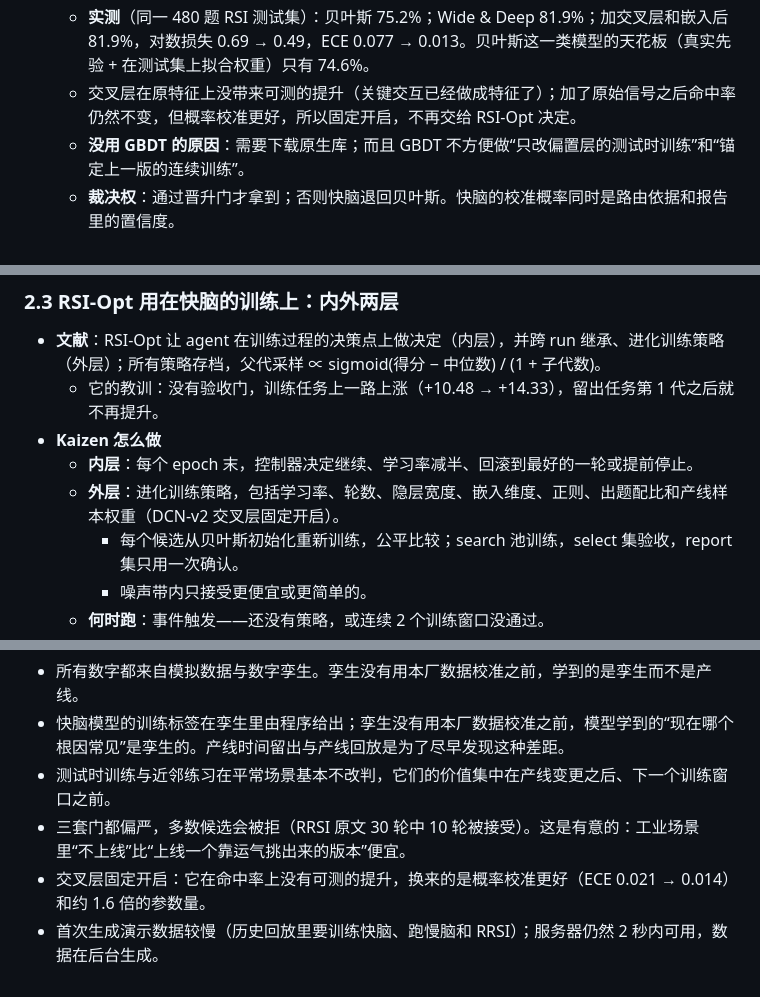
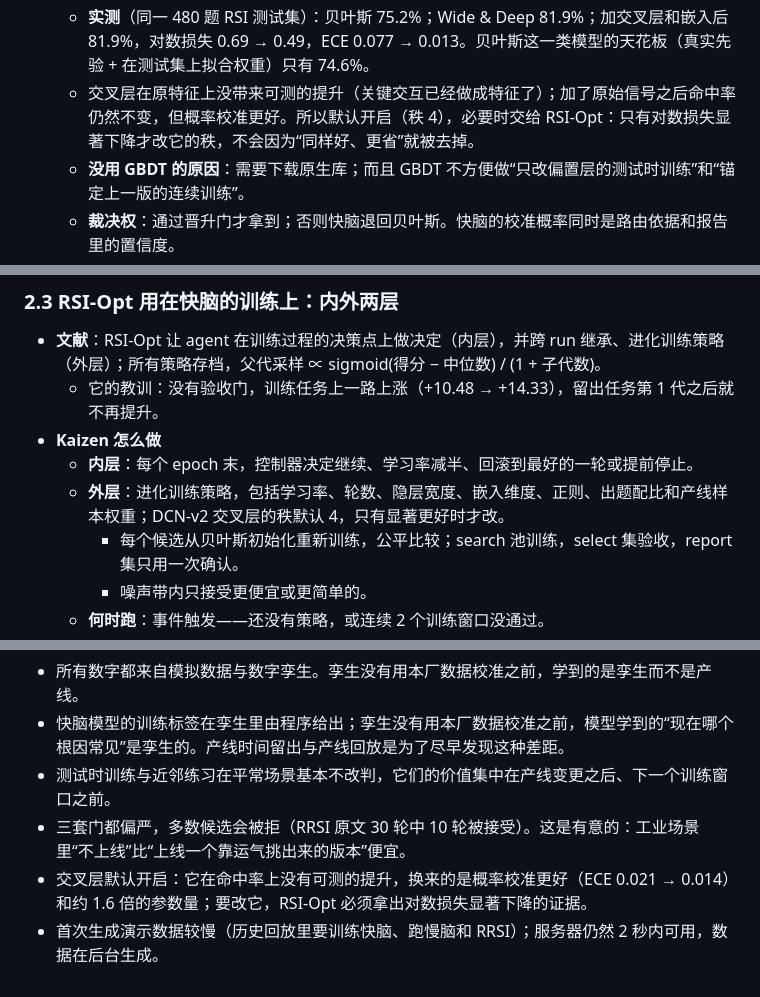
Before and after one commit to Gaogxx/Industry_RSI, a Markdown page: docs/05-RSI与Harness文献对照.md, 3 parts joined by grey strips. GitHub-like rendering.

```diff
--- a/docs/05-RSI与Harness文献对照.md
+++ b/docs/05-RSI与Harness文献对照.md
@@ -118,7 +118,7 @@
     - 离线对照（同一 480 题测试集）：原特征 81.3% → 加原始信号 92.1%，困难题 71.2% → 88.8%，对数损失 0.49 → 0.23。
     - 工业模型对照（原特征上）：深度集成（TabM 思路）、列表上下文（PRM / SetRank 思路）、GBDT（LambdaMART 式）都在 81% 左右，说明瓶颈在信息量而不在模型结构；特征变丰富之后，交叉层让校准再好一点（ECE 0.021 → 0.014），命中率不变。
   - **实测**（同一 480 题 RSI 测试集）：贝叶斯 75.2%；Wide & Deep 81.9%；加交叉层和嵌入后 81.9%，对数损失 0.69 → 0.49，ECE 0.077 → 0.013。贝叶斯这一类模型的天花板（真实先验 + 在测试集上拟合权重）只有 74.6%。
-  - 交叉层在原特征上没带来可测的提升（关键交互已经做成特征了）；加了原始信号之后命中率仍然不变，但概率校准更好，所以固定开启，不再交给 RSI-Opt 决定。
+  - 交叉层在原特征上没带来可测的提升（关键交互已经做成特征了）；加了原始信号之后命中率仍然不变，但概率校准更好。所以默认开启（秩 4），必要时交给 RSI-Opt：只有对数损失显著下降才改它的秩，不会因为“同样好、更省”就被去掉。
   - **没用 GBDT 的原因**：需要下载原生库；而且 GBDT 不方便做“只改偏置层的测试时训练”和“锚定上一版的连续训练”。
   - **裁决权**：通过晋升门才拿到；否则快脑退回贝叶斯。快脑的校准概率同时是路由依据和报告里的置信度。
 
@@ -162,7 +162,7 @@
   - 它的教训：没有验收门，训练任务上一路上涨（+10.48 → +14.33），留出任务第 1 代之后就不再提升。
 - **Kaizen 怎么做**
   - **内层**：每个 epoch 末，控制器决定继续、学习率减半、回滚到最好的一轮或提前停止。
-  - **外层**：进化训练策略，包括学习率、轮数、隐层宽度、嵌入维度、正则、出题配比和产线样本权重（DCN-v2 交叉层固定开启）。
+  - **外层**：进化训练策略，包括学习率、轮数、隐层宽度、嵌入维度、正则、出题配比和产线样本权重；DCN-v2 交叉层的秩默认 4，只有显著更好时才改。
     - 每个候选从贝叶斯初始化重新训练，公平比较；search 池训练，select 集验收，report 集只用一次确认。
     - 噪声带内只接受更便宜或更简单的。
   - **何时跑**：事件触发——还没有策略，或连续 2 个训练窗口没通过。
@@ -261,5 +261,5 @@
 - 快脑模型的训练标签在孪生里由程序给出；孪生没有用本厂数据校准之前，模型学到的“现在哪个根因常见”是孪生的。产线时间留出与产线回放是为了尽早发现这种差距。
 - 测试时训练与近邻练习在平常场景基本不改判，它们的价值集中在产线变更之后、下一个训练窗口之前。
 - 三套门都偏严，多数候选会被拒（RRSI 原文 30 轮中 10 轮被接受）。这是有意的：工业场景里“不上线”比“上线一个靠运气挑出来的版本”便宜。
-- 交叉层固定开启：它在命中率上没有可测的提升，换来的是概率校准更好（ECE 0.021 → 0.014）和约 1.6 倍的参数量。
+- 交叉层默认开启：它在命中率上没有可测的提升，换来的是概率校准更好（ECE 0.021 → 0.014）和约 1.6 倍的参数量；要改它，RSI-Opt 必须拿出对数损失显著下降的证据。
 - 首次生成演示数据较慢（历史回放里要训练快脑、跑慢脑和 RRSI）；服务器仍然 2 秒内可用，数据在后台生成。
```
Also changed, not shown: README.md (+8 -8 lines), docs/02-架构设计.md (+2 -2 lines), docs/screenshots/09-自我进化-快慢双脑.png, docs/screenshots/10-自我进化-快脑训练.png, 3 other files.
